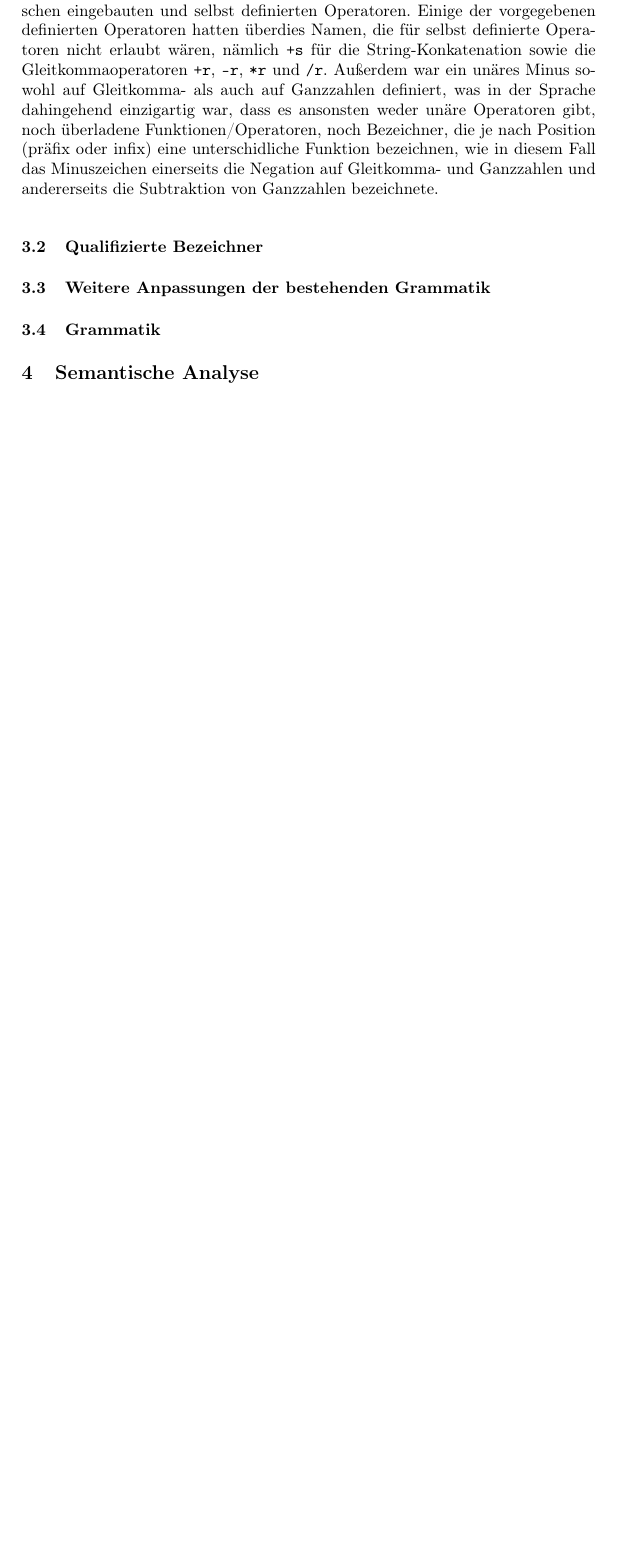
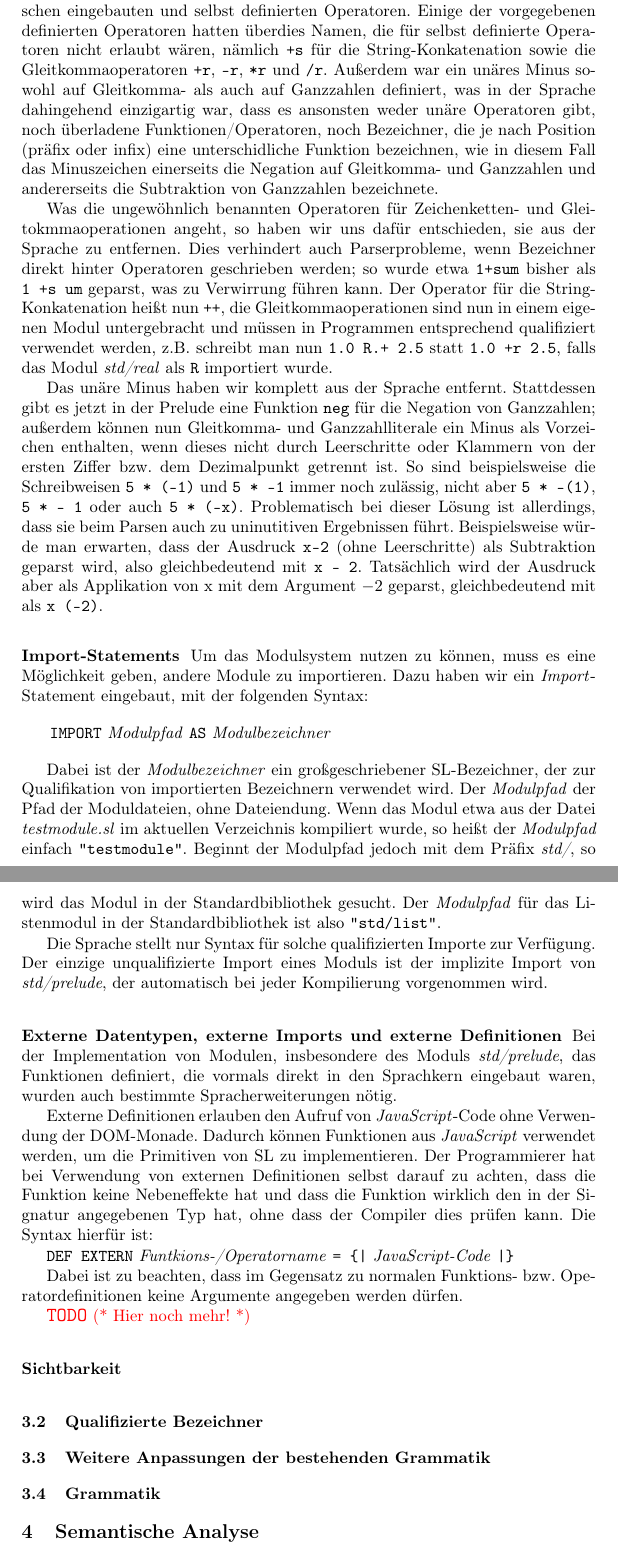
Before and after one commit to choeger/sl2, a LaTeX paper (doc/report/report.tex): part of page 3 of 16 before the commit and two parts of pages 3 and 4 of 17 after it, the two joined at a grey line, cut so that both start at the same text, the shorter picture padded with empty space. Compiled offline with pdfLaTeX.

Commit message:
some new syntax explained in report ... maybe a bit too much, repeats what's in introduction

```diff
--- a/doc/report/report.tex
+++ b/doc/report/report.tex
@@ -177,6 +177,85 @@ Bezeichner, die je nach Position (präfix oder infix) eine
 unterschidliche Funktion bezeichnen, wie in diesem Fall das
 Minuszeichen einerseits die Negation auf Gleitkomma- und Ganzzahlen
 und andererseits die Subtraktion von Ganzzahlen bezeichnete.
+
+
+Was die ungewöhnlich benannten Operatoren für Zeichenketten- und
+Gleitokmmaoperationen angeht, so haben wir uns dafür entschieden, sie
+aus der Sprache zu entfernen.  Dies verhindert auch Parserprobleme,
+wenn Bezeichner direkt hinter Operatoren geschrieben werden; so wurde
+etwa \verb|1+sum| bisher als \verb|1 +s um| geparst, was zu Verwirrung
+führen kann.  Der Operator für die String-Konkatenation heißt nun
+\verb|++|, die Gleitkommaoperationen sind nun in einem eigenen Modul
+untergebracht und müssen in Programmen entsprechend qualifiziert
+verwendet werden, z.B. schreibt man nun \verb|1.0 R.+ 2.5| statt
+\verb|1.0 +r 2.5|, falls das Modul \emph{std/real} als \verb|R|
+importiert wurde.
+
+Das unäre Minus haben wir komplett aus der Sprache entfernt.
+Stattdessen gibt es jetzt in der Prelude eine Funktion \verb|neg| für
+die Negation von Ganzzahlen; außerdem können nun Gleitkomma- und
+Ganzzahlliterale ein Minus als Vorzeichen enthalten, wenn dieses nicht
+durch Leerschritte oder Klammern von der ersten Ziffer bzw. dem
+Dezimalpunkt getrennt ist.  So sind beispielsweise die Schreibweisen
+\verb|5 * (-1)| und \verb|5 * -1| immer noch zulässig, nicht aber
+\verb|5 * -(1)|, \verb|5 * - 1| oder auch \verb|5 * (-x)|.
+Problematisch bei dieser Lösung ist allerdings, dass sie beim Parsen
+auch zu uninutitiven Ergebnissen führt.  Beispielsweise würde man
+erwarten, dass der Ausdruck \verb|x-2| (ohne Leerschritte) als
+Subtraktion geparst wird, also gleichbedeutend mit \verb|x - 2|.
+Tatsächlich wird der Ausdruck aber als Applikation von x mit dem
+Argument $-2$ geparst, gleichbedeutend mit als \verb|x (-2)|.
+
+\subsubsection{Import-Statements}
+
+Um das Modulsystem nutzen zu können, muss es eine Möglichkeit geben,
+andere Module zu importieren.  Dazu haben wir ein
+\emph{Import}-Statement eingebaut, mit der folgenden Syntax:
+
+\begin{quote}
+\verb|IMPORT| \emph{Modulpfad} \verb|AS| \emph{Modulbezeichner}
+\end{quote}
+
+Dabei ist der \emph{Modulbezeichner} ein großgeschriebener
+SL-Bezeichner, der zur Qualifikation von importierten Bezeichnern
+verwendet wird.  Der \emph{Modulpfad} der Pfad der Moduldateien, ohne
+Dateiendung.  Wenn das Modul etwa aus der Datei
+\emph{testmodule.sl} im aktuellen Verzeichnis kompiliert wurde, so
+heißt der \emph{Modulpfad} einfach \verb|"testmodule"|.  Beginnt der
+Modulpfad jedoch mit dem Präfix \emph{std/}, so wird das Modul in der
+Standardbibliothek gesucht.  Der \emph{Modulpfad} für das Listenmodul
+in der Standardbibliothek ist also \verb|"std/list"|.
+
+Die Sprache stellt nur Syntax für solche qualifizierten Importe zur
+Verfügung.  Der einzige unqualifizierte Import eines Moduls ist der
+implizite Import von \emph{std/prelude}, der automatisch bei jeder
+Kompilierung vorgenommen wird.
+
+\subsubsection{Externe Datentypen, externe Imports und externe
+  Definitionen}
+Bei der Implementation von Modulen, insbesondere des Moduls
+\emph{std/prelude}, das Funktionen definiert, die vormals direkt in
+den Sprachkern eingebaut waren, wurden auch bestimmte
+Spracherweiterungen nötig.
+
+Externe Definitionen erlauben den Aufruf von \emph{JavaScript}-Code
+ohne Verwendung der DOM-Monade. Dadurch können Funktionen aus
+\emph{JavaScript} verwendet werden, um die Primitiven von SL zu
+implementieren.  Der Programmierer hat bei Verwendung von externen
+Definitionen selbst darauf zu achten, dass die Funktion keine
+Nebeneffekte hat und dass die Funktion wirklich den in der Signatur
+angegebenen Typ hat, ohne dass der Compiler dies prüfen kann.
+Die Syntax hierfür ist:
+
+\verb|DEF EXTERN| \emph{Funtkions-/Operatorname} \verb:= {|:
+\emph{JavaScript-Code} \verb:|}:
+
+Dabei ist zu beachten, dass im Gegensatz zu normalen Funktions-
+bzw. Operatordefinitionen keine Argumente angegeben werden dürfen.
+
+\TODO{Hier noch mehr!}
+
+\subsubsection{Sichtbarkeit}
 
 \subsection{Qualifizierte Bezeichner}
 
```
Also changed, not shown: doc/report/report.pdf.
